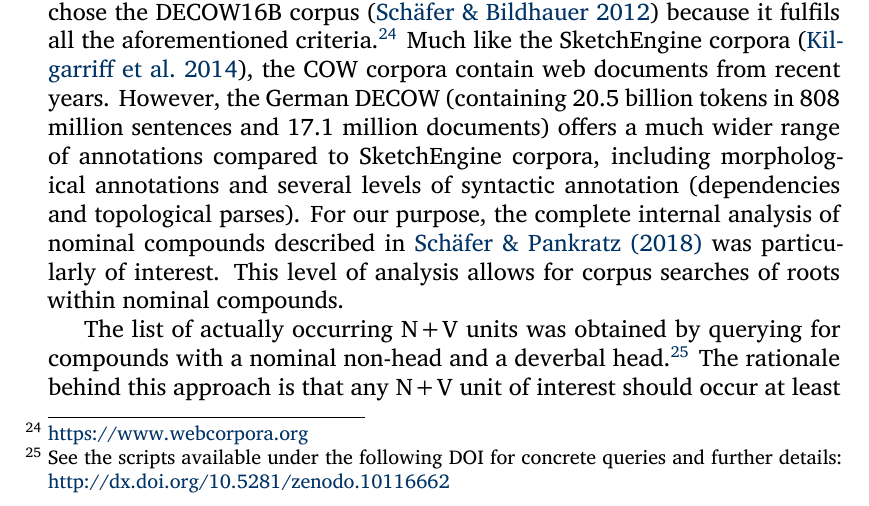
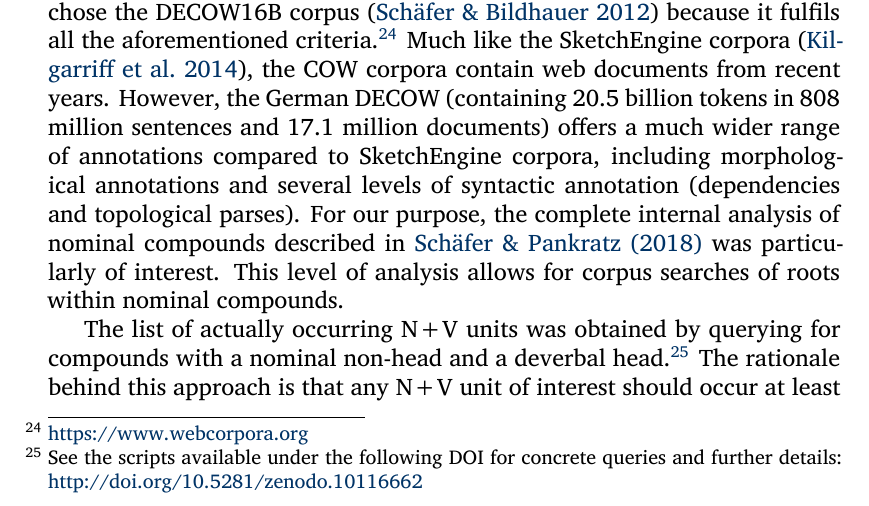
Before and after one commit to rsling/univerbation, a LaTeX document (Latex/nvuniverbation.tex): part of page 18 of 39, cut so that both start at the same text. Compiled offline with XeLaTeX; a missing font is replaced by an installed copy or a similar font; a LaTeX package or settings file that is missing is left out.

Commit message:
After Zenodo.

```diff
--- a/Latex/nvuniverbation.tex
+++ b/Latex/nvuniverbation.tex
@@ -696,7 +696,7 @@ For our purpose, the complete internal analysis of nominal compounds described i
 This level of analysis allows for corpus searches of roots within nominal compounds.
 
 The list of actually occurring N+V units was obtained by querying for compounds with a nominal non-head and a deverbal head.%
-\footnote{See the scripts available under the following DOI for concrete queries and further details: \url{http://dx.doi.org/10.5281/zenodo.10116662}}
+\footnote{See the scripts available under the following DOI for concrete queries and further details: \url{http://doi.org/10.5281/zenodo.10116662}}
 The rationale behind this approach is that any N+V unit of interest should occur at least once in compound spelling as a fully nominalised compound.
 Since this step relied on automatic annotation already available in the corpus, the results contained erroneous hits which we removed manually.
 The resulting list contained $819$ N+V units.%
```
Also changed, not shown: Latex/nvuniverbation.pdf, 1 other file.
